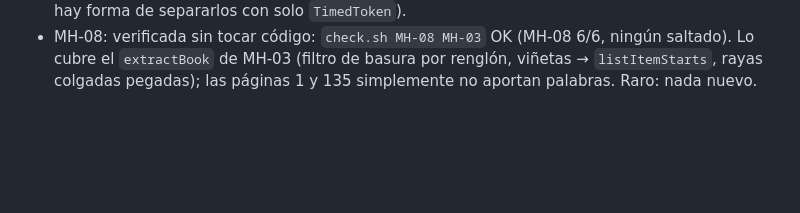
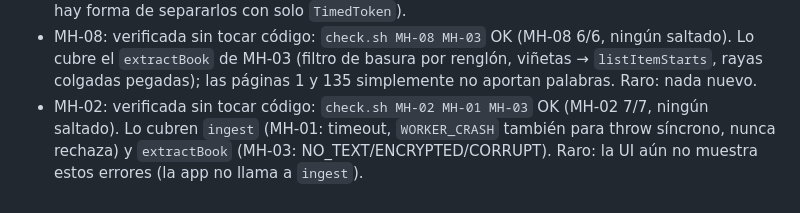
Before and after one commit to JCouce/fast-reading, a Markdown page: progress.md, the part around the change. Drawn GitHub-style; blank space fills up the shorter version.

Commit message:
MH-02: verificada, 7/7 con ingest + extractBook sin cambios de código
Co-Authored-By: Claude Opus 5.5 <noreply@anthropic.com>

```diff
--- a/progress.md
+++ b/progress.md
@@ -15,3 +15,4 @@
 - MH-03: `extractBook` en `src/ingest/extract.ts` (pdf.js legacy en Node; en el navegador importa `pdf.worker.mjs` y lo cuelga en `globalThis.pdfjsWorker` para correr en el mismo hilo del Worker de la app). Este PDF da items de UN carácter con espacios explícitos: se agrupan en renglones por `y`/`hasEOL` (hueco > 0,2·tamaño también separa). Por renglón: `normalizeText` + quita basura (controles, U+FFFD, uso privado). Une cortes con `resolveLineBreakHyphen`, pega `–`/`—` sueltos a la siguiente palabra y convierte `·`/`•` en `listItemStarts`. `IngestError` pasa a `src/ingest/errors.ts` (re-exportada desde `ingest.ts`), que ya usa `extractBook` por defecto: ENCRYPTED por `PasswordException`, cualquier otro fallo de carga → CORRUPT, 0 palabras → NO_TEXT. Verdes con esto: MH-01/02/03/04/07/08. Raro: párrafos con heurística básica (sangría frente al margen modal de la página o hueco > 1,4× interlineado mediano; el cambio de página no abre párrafo salvo sangría) → MH-05 da 1 fallo; `titles` siempre `[]` → MH-06 pendiente. La app aún no llama a `ingest`.
 - MH-22: `buildSchedule` en `src/core/timing.ts`. Blanco = una palabra base (60000/wpm). Blanco tras `sentenceEnd`, antes/después de cada tramo contiguo de `isTitle` y antes de `listItemStart`; varios motivos seguidos se funden en un solo blanco (nunca dos blancos consecutivos). Raro: dos títulos pegados sin palabra entre medias se tratan como uno solo (no hay forma de separarlos con solo `TimedToken`).
 - MH-08: verificada sin tocar código: `check.sh MH-08 MH-03` OK (MH-08 6/6, ningún saltado). Lo cubre el `extractBook` de MH-03 (filtro de basura por renglón, viñetas → `listItemStarts`, rayas colgadas pegadas); las páginas 1 y 135 simplemente no aportan palabras. Raro: nada nuevo.
+- MH-02: verificada sin tocar código: `check.sh MH-02 MH-01 MH-03` OK (MH-02 7/7, ningún saltado). Lo cubren `ingest` (MH-01: timeout, `WORKER_CRASH` también para throw síncrono, nunca rechaza) y `extractBook` (MH-03: NO_TEXT/ENCRYPTED/CORRUPT). Raro: la UI aún no muestra estos errores (la app no llama a `ingest`).
```
